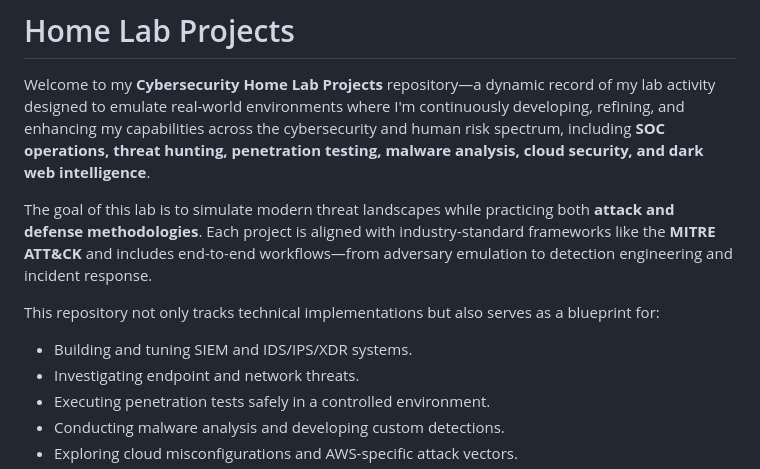
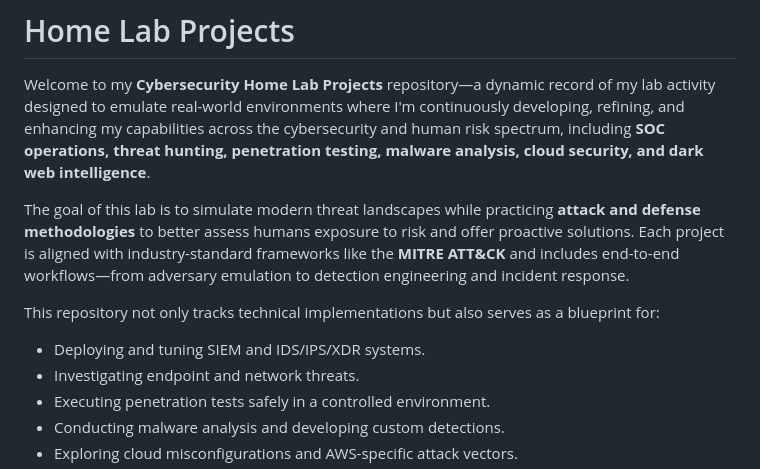
Before and after one commit to jgulyash/Home-Lab, a Markdown page: README.md, the part around the change. Rendered like a GitHub page.

```diff
--- a/README.md
+++ b/README.md
@@ -2,10 +2,10 @@
 
 Welcome to my **Cybersecurity Home Lab Projects** repository—a dynamic record of my lab activity designed to emulate real-world environments where I'm continuously developing, refining, and enhancing my capabilities across the cybersecurity and human risk spectrum, including **SOC operations, threat hunting, penetration testing, malware analysis, cloud security, and dark web intelligence**.
 
-The goal of this lab is to simulate modern threat landscapes while practicing both **attack and defense methodologies**. Each project is aligned with industry-standard frameworks like the **MITRE ATT&CK** and includes end-to-end workflows—from adversary emulation to detection engineering and incident response.
+The goal of this lab is to simulate modern threat landscapes while practicing **attack and defense methodologies** to better assess humans exposure to risk and offer proactive solutions. Each project is aligned with industry-standard frameworks like the **MITRE ATT&CK** and includes end-to-end workflows—from adversary emulation to detection engineering and incident response.
 
 This repository not only tracks technical implementations but also serves as a blueprint for:
-- Building and tuning SIEM and IDS/IPS/XDR systems.
+- Deploying and tuning SIEM and IDS/IPS/XDR systems.
 - Investigating endpoint and network threats.
 - Executing penetration tests safely in a controlled environment.
 - Conducting malware analysis and developing custom detections.
```
